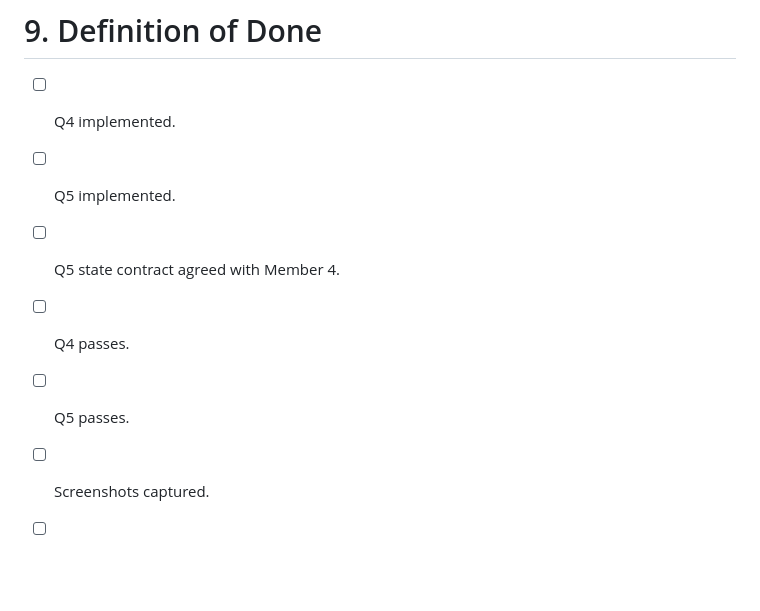
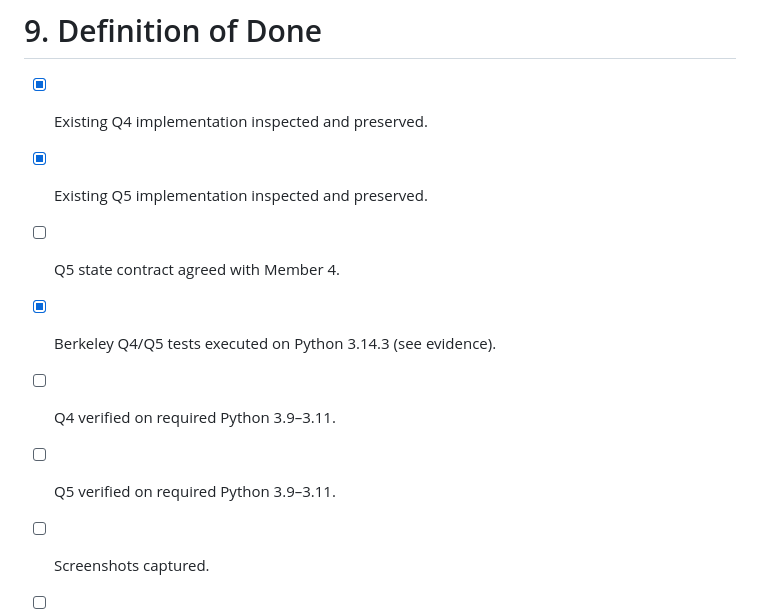
Before and after one commit to Raashidh-Rizvi/Pac-Man-Intelligent-Search, a Markdown page: docs/team/03_MEMBER_3_RESPONSIBILITY.md, the part around one of its changes. GitHub-like rendering; blank space fills up the shorter version.

```diff
--- a/docs/team/03_MEMBER_3_RESPONSIBILITY.md
+++ b/docs/team/03_MEMBER_3_RESPONSIBILITY.md
@@ -190,11 +220,12 @@ Also understand both heuristics well enough to defend them mathematically.
 
 # 9. Definition of Done
 
-- [ ] Q4 implemented.
-- [ ] Q5 implemented.
+- [x] Existing Q4 implementation inspected and preserved.
+- [x] Existing Q5 implementation inspected and preserved.
 - [ ] Q5 state contract agreed with Member 4.
-- [ ] Q4 passes.
-- [ ] Q5 passes.
+- [x] Berkeley Q4/Q5 tests executed on Python 3.14.3 (see evidence).
+- [ ] Q4 verified on required Python 3.9–3.11.
+- [ ] Q5 verified on required Python 3.9–3.11.
 - [ ] Screenshots captured.
 - [ ] PR reviewed and merged.
 - [ ] Q4/Q5 report sections completed.
```
Also changed, not shown: other parts of docs/team/03_MEMBER_3_RESPONSIBILITY.md (+40 -10 lines), docs/testing/MEMBER3_VERIFICATION.md (added, +144 -0 lines).
